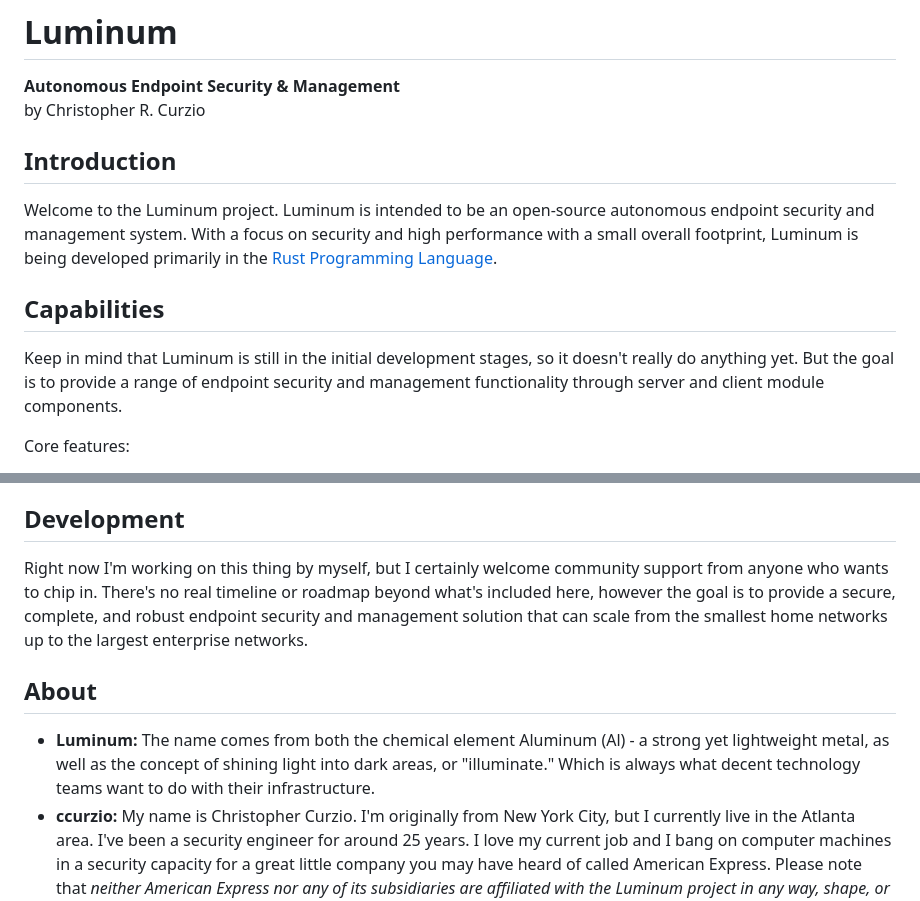
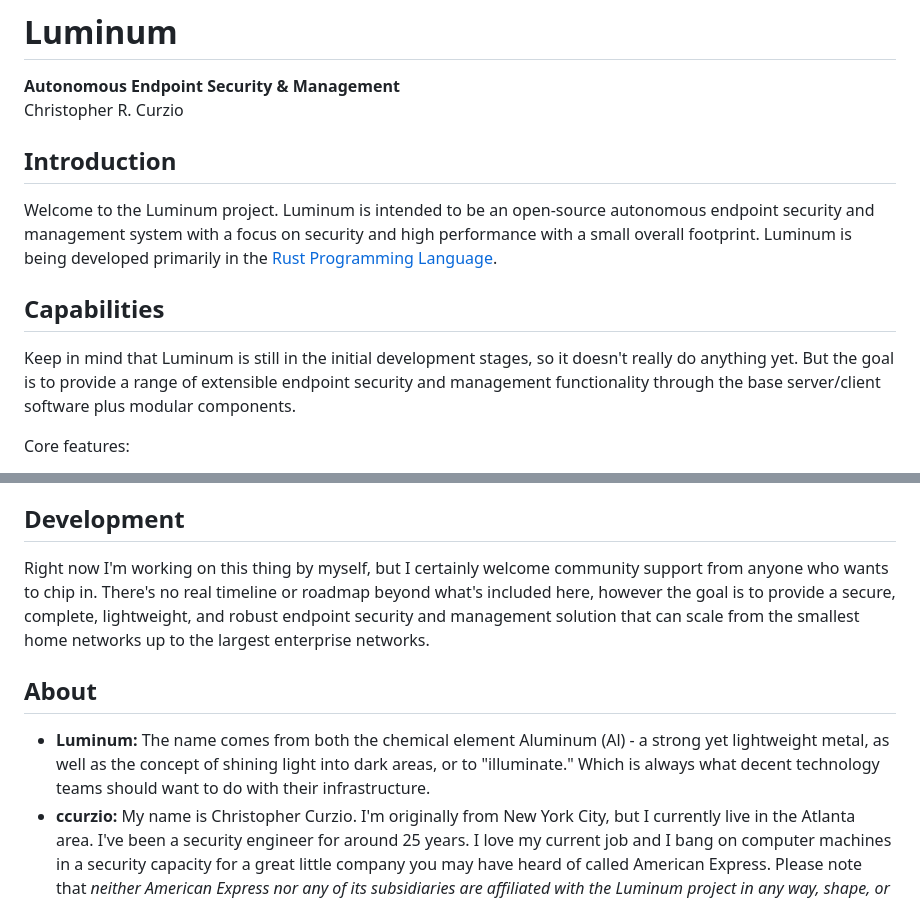
Before and after one commit to ccurzio/Luminum, a Markdown page: README.md, 2 parts joined by grey strips. Drawn GitHub-style.

Commit message:
Update README.md
Signed-off-by: Christopher R. Curzio <13078835+ccurzio@users.noreply.github.com>

```diff
--- a/README.md
+++ b/README.md
@@ -1,12 +1,12 @@
 # Luminum
 **Autonomous Endpoint Security &amp; Management**
-by Christopher R. Curzio
+Christopher R. Curzio
 
 ## Introduction
-Welcome to the Luminum project. Luminum is intended to be an open-source autonomous endpoint security and management system. With a focus on security and high performance with a small overall footprint, Luminum is being developed primarily in the [Rust Programming Language](https://www.rust-lang.org/).
+Welcome to the Luminum project. Luminum is intended to be an open-source autonomous endpoint security and management system with a focus on security and high performance with a small overall footprint. Luminum is being developed primarily in the [Rust Programming Language](https://www.rust-lang.org/).
 
 ## Capabilities
-Keep in mind that Luminum is still in the initial development stages, so it doesn't really do anything yet. But the goal is to provide a range of endpoint security and management functionality through server and client module components.
+Keep in mind that Luminum is still in the initial development stages, so it doesn't really do anything yet. But the goal is to provide a range of extensible endpoint security and management functionality through the base server/client software plus modular components.
 
 Core features:
 - **Rapid Data Retrieval:** Luminum allows administrators and users to quickly pull information from endpoints simply by constructing questions. You ask the environment for information, and any endpoints with relevent information will answer your questions.
@@ -24,8 +24,8 @@ The current planned modules include:
 The server component is currently set up to be packaged properly for Debian Linux. The endpoint client will run on a range of operating systems and platforms including Linux (Debian, CentOS/Red Hat, Slackware, etc.), Windows, and macOS. AIX support is also planned (eventually).
 
 ## Development
-Right now I'm working on this thing by myself, but I certainly welcome community support from anyone who wants to chip in. There's no real timeline or roadmap beyond what's included here, however the goal is to provide a secure, complete, and robust endpoint security and management solution that can scale from the smallest home networks up to the largest enterprise networks.
+Right now I'm working on this thing by myself, but I certainly welcome community support from anyone who wants to chip in. There's no real timeline or roadmap beyond what's included here, however the goal is to provide a secure, complete, lightweight, and robust endpoint security and management solution that can scale from the smallest home networks up to the largest enterprise networks.
 
 ## About
-- **Luminum:** The name comes from both the chemical element Aluminum (Al) - a strong yet lightweight metal, as well as the concept of shining light into dark areas, or "illuminate." Which is always what decent technology teams want to do with their infrastructure.
+- **Luminum:** The name comes from both the chemical element Aluminum (Al) - a strong yet lightweight metal, as well as the concept of shining light into dark areas, or to "illuminate." Which is always what decent technology teams should want to do with their infrastructure.
 - **ccurzio:** My name is Christopher Curzio. I'm originally from New York City, but I currently live in the Atlanta area. I've been a security engineer for around 25 years. I love my current job and I bang on computer machines in a security capacity for a great little company you may have heard of called American Express. Please note that *neither American Express nor any of its subsidiaries are affiliated with the Luminum project in any way, shape, or form.* I develop Luminum entirely in my free time using my own personal equipment. Lord knows I have more than enough in the way of computers and network gear to handle it. I'm a Mac guy for my day-to-day, but when it comes to servers I'm first and foremost a Slackware Linux guy - though I have warmed up a lot to Debian over the past few years. I also write code stuff for iOS. (Are you a film photographer by any chance? Maybe check out [MetaLog](https://apps.apple.com/us/app/metalog/id1475309518) if you're so inclined.)
```
